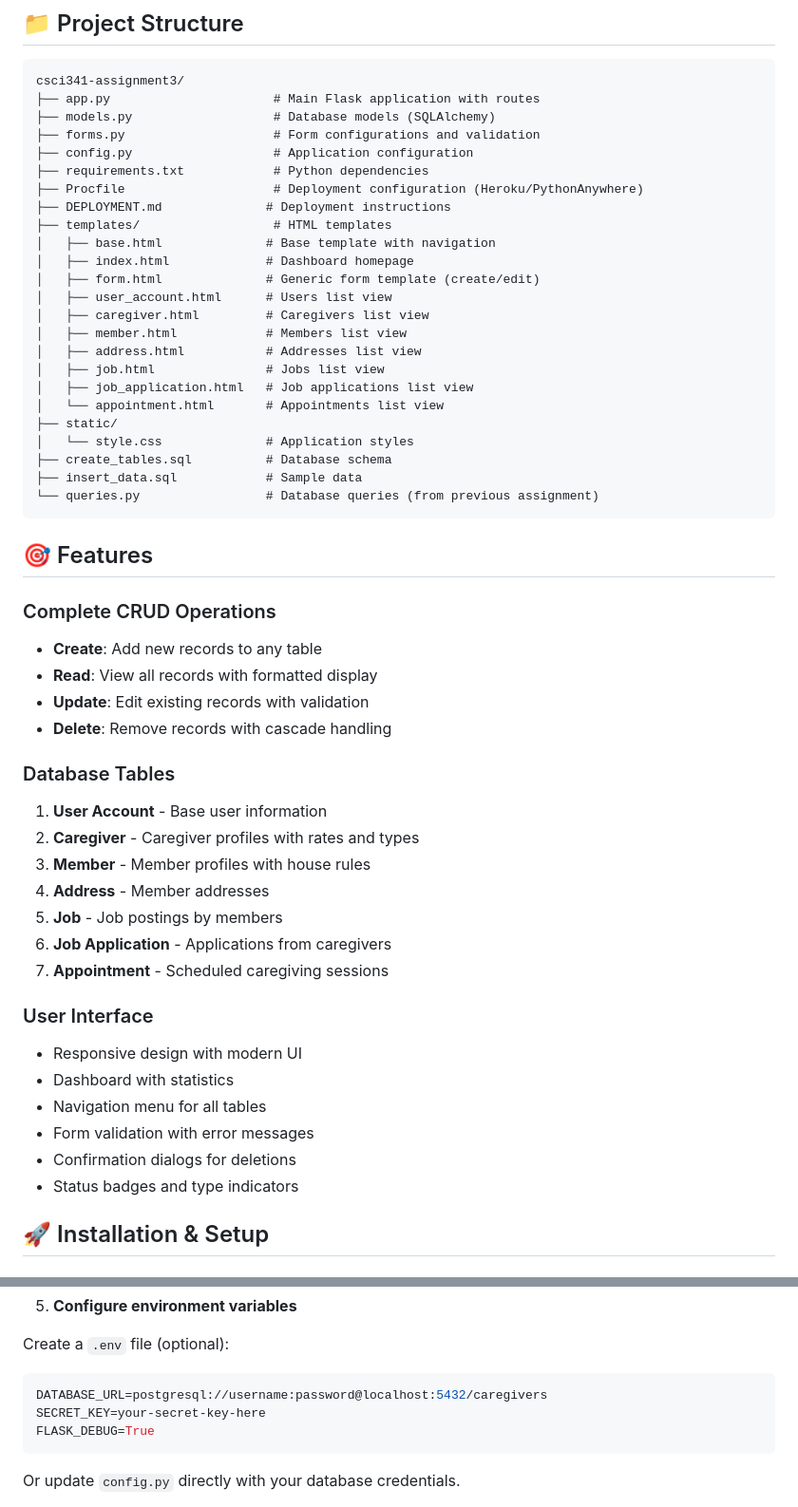
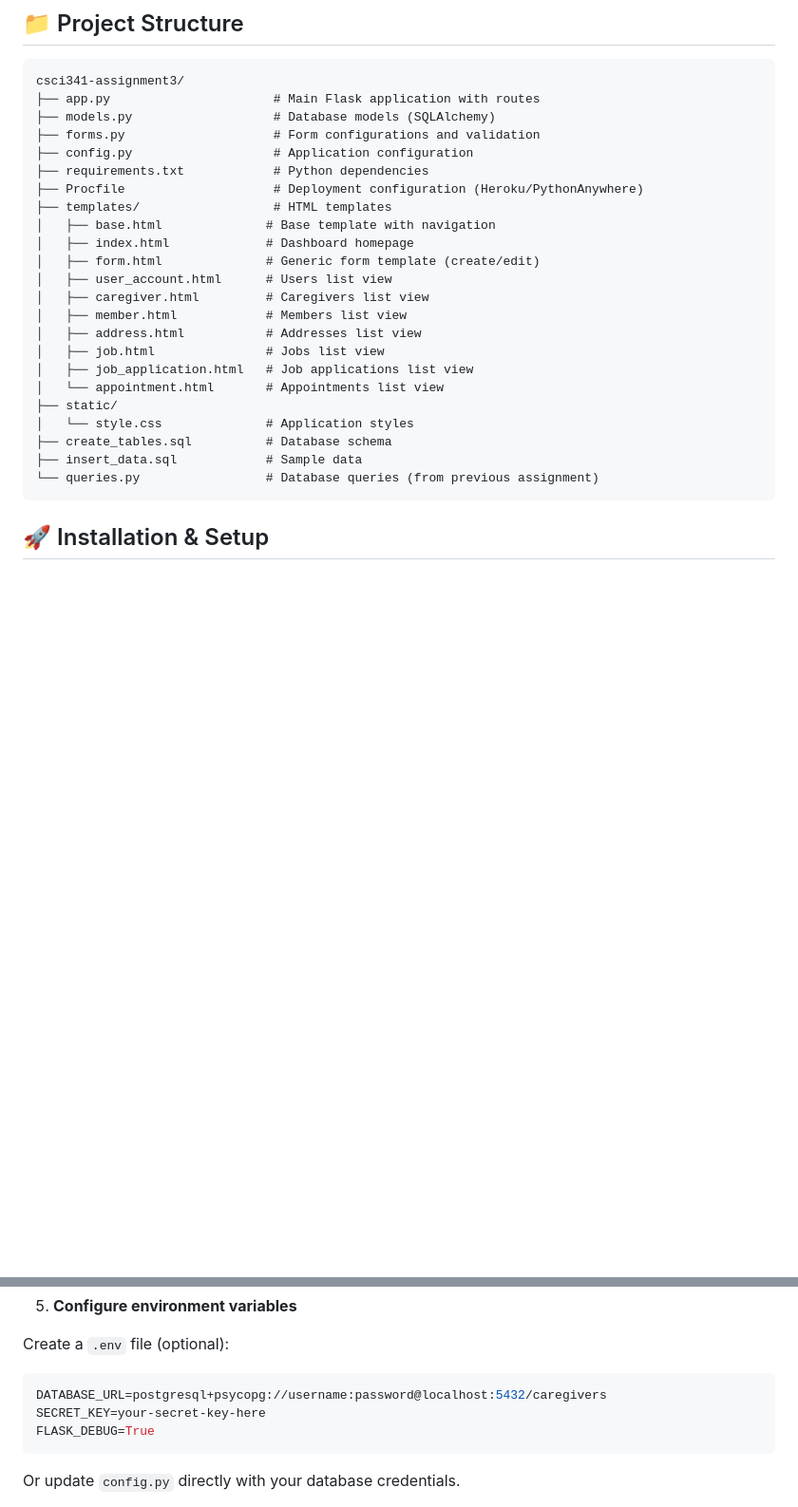
Before and after one commit to arunrgzh/csci341-assignment3, a Markdown page: README.md, 2 parts joined by grey strips. Shown at 95% size. GitHub-like rendering; blank space fills up the shorter version.

````diff
--- a/README.md
+++ b/README.md
@@ -12,7 +12,6 @@ csci341-assignment3/
 ├── config.py                   # Application configuration
 ├── requirements.txt            # Python dependencies
 ├── Procfile                    # Deployment configuration (Heroku/PythonAnywhere)
-├── DEPLOYMENT.md              # Deployment instructions
 ├── templates/                  # HTML templates
 │   ├── base.html              # Base template with navigation
 │   ├── index.html             # Dashboard homepage
@@ -31,33 +30,6 @@ csci341-assignment3/
 └── queries.py                 # Database queries (from previous assignment)
 ```
 
-## 🎯 Features
-
-### Complete CRUD Operations
-
-- **Create**: Add new records to any table
-- **Read**: View all records with formatted display
-- **Update**: Edit existing records with validation
-- **Delete**: Remove records with cascade handling
-
-### Database Tables
-
-1. **User Account** - Base user information
-2. **Caregiver** - Caregiver profiles with rates and types
-3. **Member** - Member profiles with house rules
-4. **Address** - Member addresses
-5. **Job** - Job postings by members
-6. **Job Application** - Applications from caregivers
-7. **Appointment** - Scheduled caregiving sessions
-
-### User Interface
-
-- Responsive design with modern UI
-- Dashboard with statistics
-- Navigation menu for all tables
-- Form validation with error messages
-- Confirmation dialogs for deletions
-- Status badges and type indicators
 
 ## 🚀 Installation & Setup
 
@@ -111,7 +83,7 @@ psql -d caregivers -f insert_data.sql
 Create a `.env` file (optional):
 
 ```env
-DATABASE_URL=postgresql://username:password@localhost:5432/caregivers
+DATABASE_URL=postgresql+psycopg://username:password@localhost:5432/caregivers
 SECRET_KEY=your-secret-key-here
 FLASK_DEBUG=True
 ```
````
Also changed, not shown: other parts of README.md (+0 -162 lines).
